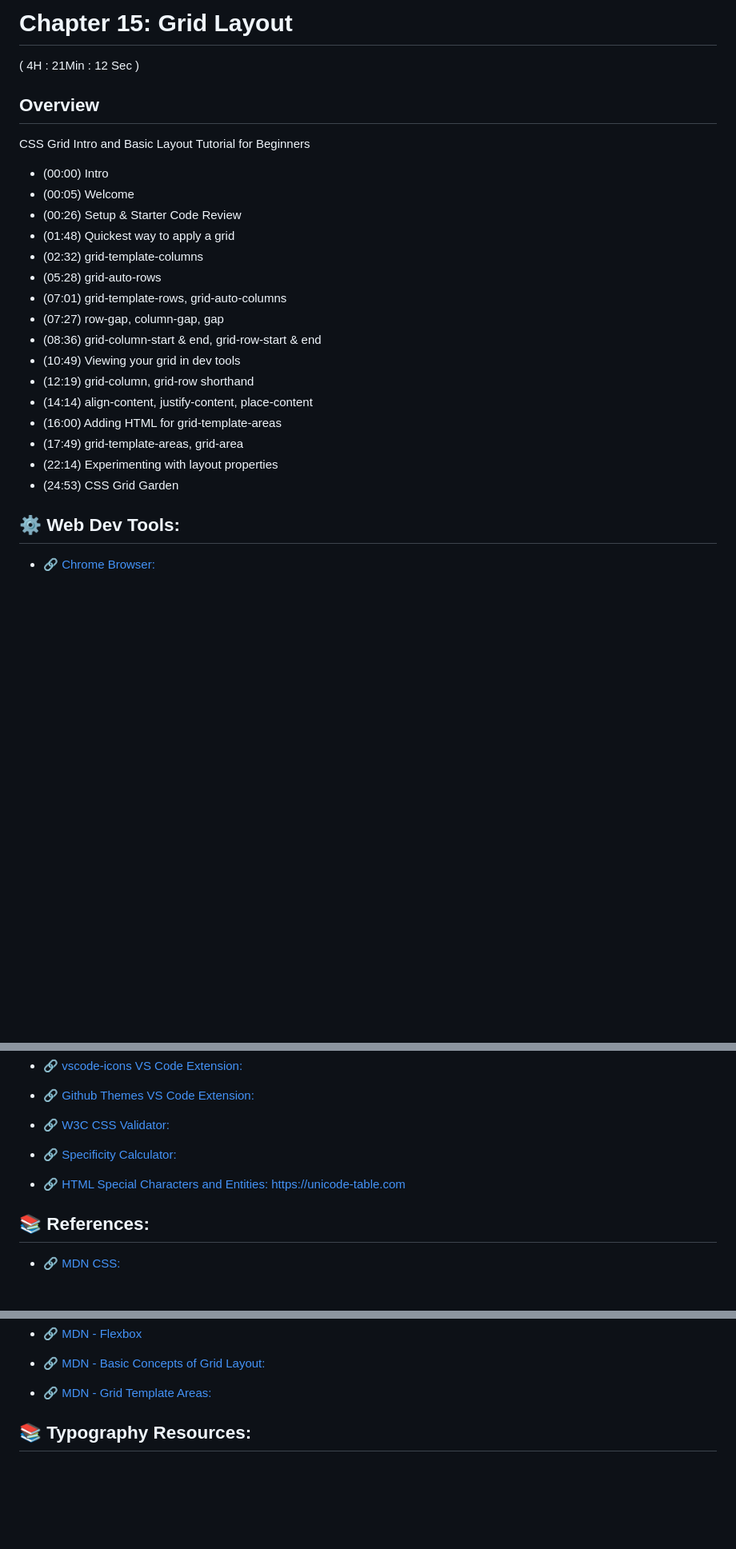
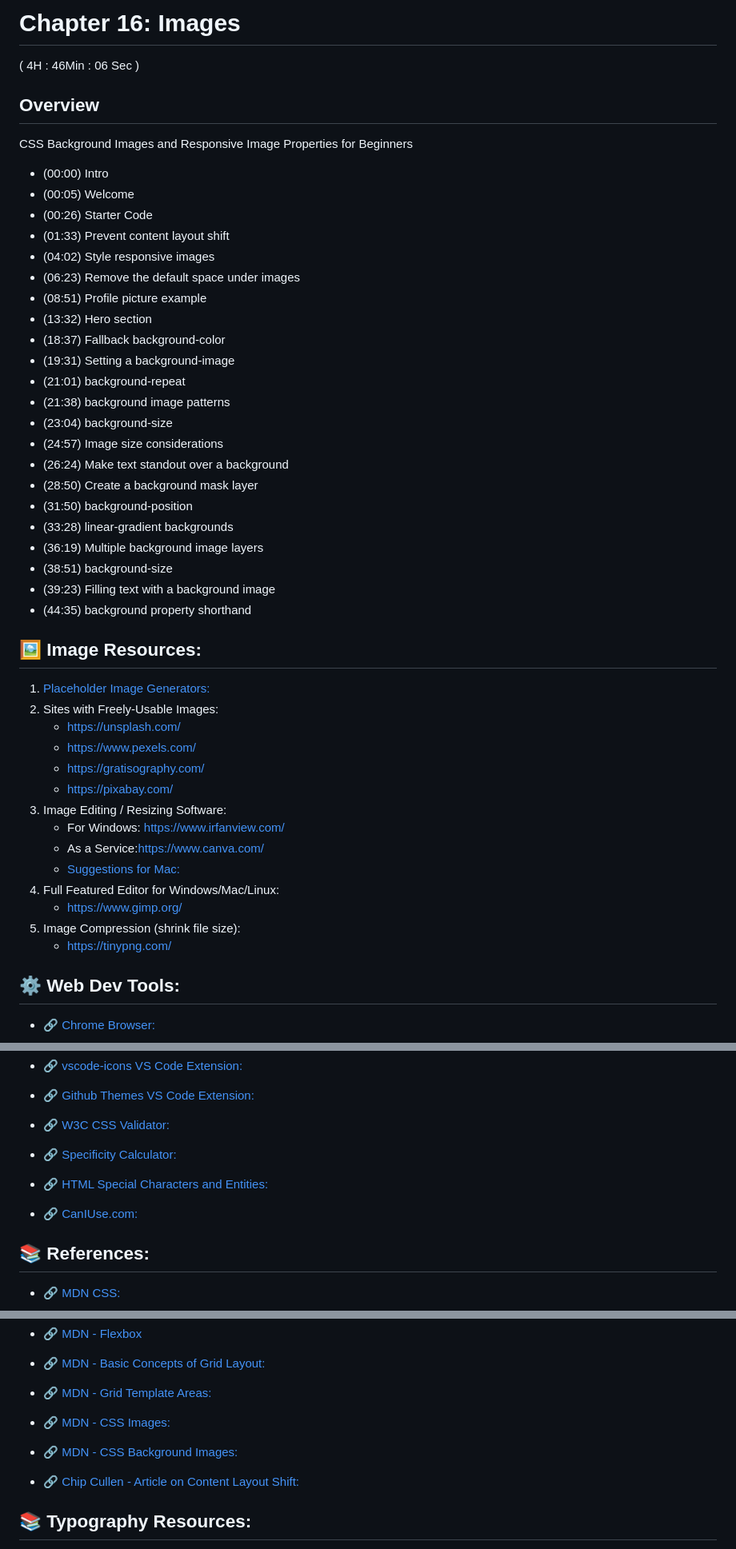
Before and after one commit to MrDSingh02/cssByDaveGray, a Markdown page: 16-lesson/readme.md, 3 parts joined by grey strips. Shown at 80% size. Drawn GitHub-style; blank space fills up the shorter version.

Commit message:
basic done

```diff
--- a/16-lesson/readme.md
+++ b/16-lesson/readme.md
@@ -1,27 +1,49 @@
-#  Chapter 15: Grid Layout
-
-( 4H : 21Min : 12 Sec )
-
+# Chapter 16: Images
+( 4H : 46Min : 06 Sec )
 ## Overview
 
-CSS Grid Intro and Basic Layout Tutorial for Beginners
+CSS Background Images and Responsive Image Properties for Beginners
 
 * (00:00) Intro
 * (00:05) Welcome
-* (00:26) Setup & Starter Code Review
-* (01:48) Quickest way to apply a grid
-* (02:32) grid-template-columns
-* (05:28) grid-auto-rows
-* (07:01) grid-template-rows, grid-auto-columns
-* (07:27) row-gap, column-gap, gap
-* (08:36) grid-column-start & end, grid-row-start & end
-* (10:49) Viewing your grid in dev tools
-* (12:19) grid-column, grid-row shorthand
-* (14:14) align-content, justify-content, place-content
-* (16:00) Adding HTML for grid-template-areas
-* (17:49) grid-template-areas, grid-area
-* (22:14) Experimenting with layout properties
-* (24:53) CSS Grid Garden
+* (00:26) Starter Code
+* (01:33) Prevent content layout shift
+* (04:02) Style responsive images
+* (06:23) Remove the default space under images
+* (08:51) Profile picture example
+* (13:32) Hero section
+* (18:37) Fallback background-color
+* (19:31) Setting a background-image
+* (21:01) background-repeat
+* (21:38) background image patterns
+* (23:04) background-size
+* (24:57) Image size considerations
+* (26:24) Make text standout over a background
+* (28:50) Create a background mask layer
+* (31:50) background-position
+* (33:28) linear-gradient backgrounds
+* (36:19) Multiple background image layers
+* (38:51) background-size
+* (39:23) Filling text with a background image
+* (44:35) background property shorthand
+
+
+## 🖼️ Image Resources:
+
+1. [Placeholder Image Generators: ](https://loremipsum.io/21-of-the-best-placeholder-image-generators/)
+2. Sites with Freely-Usable Images:
+    * <https://unsplash.com/>
+    * <https://www.pexels.com/>
+    * <https://gratisography.com/>
+    * <https://pixabay.com/>
+3. Image Editing / Resizing Software:
+    * For Windows: <https://www.irfanview.com/>
+    * As a Service:<https://www.canva.com/>
+    * [Suggestions for Mac: ](https://www.cleverfiles.com/howto/top-5-photo-editing-apps-mac.html)
+4. Full Featured Editor for Windows/Mac/Linux:
+    * <https://www.gimp.org/>
+5. Image Compression (shrink file size):
+    * <https://tinypng.com/>
 
 
 ## ⚙ Web Dev Tools:
@@ -34,7 +56,8 @@ CSS Grid Intro and Basic Layout Tutorial for Beginners
 
 * [🔗 W3C CSS Validator:](https://jigsaw.w3.org/css-validator/)
 * [🔗 Specificity Calculator:](https://specificity.keegan.st/)
-* [🔗 HTML Special Characters and Entities:]() https://unicode-table.com
+* [🔗 HTML Special Characters and Entities:](https://unicode-table.com)
+* [🔗 CanIUse.com:](https://caniuse.com/)
 
 ## 📚 References:
 * [🔗 MDN CSS:](https://developer.mozilla.org/en-US/docs/Web/CSS)
@@ -54,6 +77,9 @@ CSS Grid Intro and Basic Layout Tutorial for Beginners
 * [🔗 MDN - Flexbox](https://developer.mozilla.org/en-US/docs/Learn/CSS/CSS_layout/Flexbox)
 * [🔗 MDN - Basic Concepts of Grid Layout:](https://developer.mozilla.org/en-US/docs/Web/CSS/CSS_Grid_Layout/Basic_Concepts_of_Grid_Layout)
 * [🔗 MDN - Grid Template Areas:](https://developer.mozilla.org/en-US/docs/Web/CSS/CSS_Grid_Layout/Grid_Template_Areas)
+* [🔗 MDN - CSS Images:](https://developer.mozilla.org/en-US/docs/Web/CSS/CSS_Images)
+* [🔗 MDN - CSS Background Images:](https://developer.mozilla.org/en-US/docs/Web/CSS/CSS_Backgrounds_and_Borders/Resizing_background_images)
+* [🔗 Chip Cullen - Article on Content Layout Shift:](https://chipcullen.com/what-width-and-height-attributes-to-use-with-responsive-images/)
 
 ## 📚 Typography Resources:
 
```
